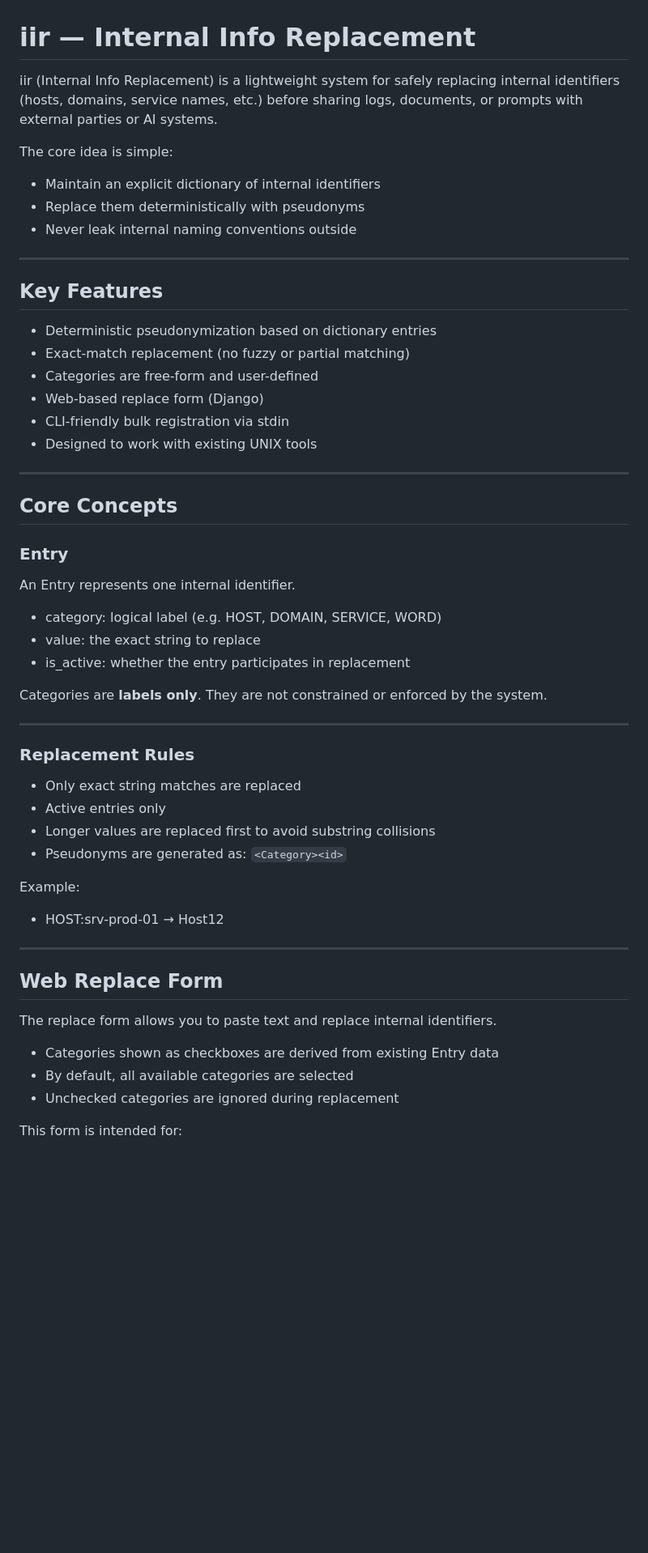
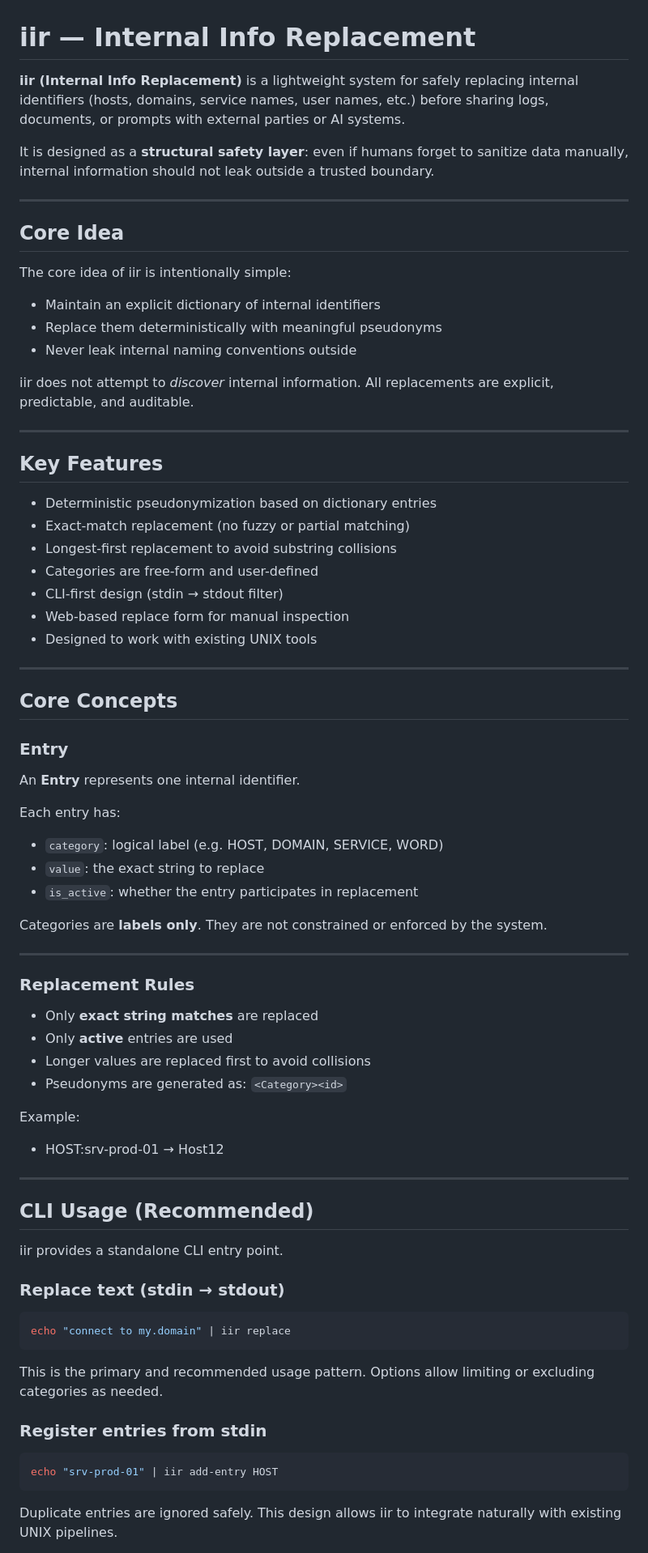
Before and after one commit to koich-min/iir, a Markdown page: README.md, the part around one of its changes. Shown at 81% size. Drawn GitHub-style; blank space fills up the shorter version.

````diff
--- a/README.md
+++ b/README.md
@@ -1,14 +1,25 @@
 # iir — Internal Info Replacement
 
-iir (Internal Info Replacement) is a lightweight system for safely replacing
-internal identifiers (hosts, domains, service names, etc.) before sharing logs,
-documents, or prompts with external parties or AI systems.
+**iir (Internal Info Replacement)** is a lightweight system for safely replacing
+internal identifiers (hosts, domains, service names, user names, etc.) before
+sharing logs, documents, or prompts with external parties or AI systems.
 
-The core idea is simple:
+It is designed as a **structural safety layer**:
+even if humans forget to sanitize data manually, internal information should
+not leak outside a trusted boundary.
+
+---
+
+## Core Idea
+
+The core idea of iir is intentionally simple:
 
 - Maintain an explicit dictionary of internal identifiers
-- Replace them deterministically with pseudonyms
+- Replace them deterministically with meaningful pseudonyms
 - Never leak internal naming conventions outside
+
+iir does not attempt to *discover* internal information.
+All replacements are explicit, predictable, and auditable.
 
 ---
 
@@ -16,9 +27,10 @@ The core idea is simple:
 
 - Deterministic pseudonymization based on dictionary entries
 - Exact-match replacement (no fuzzy or partial matching)
+- Longest-first replacement to avoid substring collisions
 - Categories are free-form and user-defined
-- Web-based replace form (Django)
-- CLI-friendly bulk registration via stdin
+- CLI-first design (stdin → stdout filter)
+- Web-based replace form for manual inspection
 - Designed to work with existing UNIX tools
 
 ---
@@ -27,11 +39,13 @@ The core idea is simple:
 
 ### Entry
 
-An Entry represents one internal identifier.
+An **Entry** represents one internal identifier.
 
-- category: logical label (e.g. HOST, DOMAIN, SERVICE, WORD)
-- value: the exact string to replace
-- is_active: whether the entry participates in replacement
+Each entry has:
+
+- `category`: logical label (e.g. HOST, DOMAIN, SERVICE, WORD)
+- `value`: the exact string to replace
+- `is_active`: whether the entry participates in replacement
 
 Categories are **labels only**.
 They are not constrained or enforced by the system.
@@ -40,9 +54,9 @@ They are not constrained or enforced by the system.
 
 ### Replacement Rules
 
-- Only exact string matches are replaced
-- Active entries only
-- Longer values are replaced first to avoid substring collisions
+- Only **exact string matches** are replaced
+- Only **active** entries are used
+- Longer values are replaced first to avoid collisions
 - Pseudonyms are generated as: `<Category><id>`
 
 Example:
@@ -51,12 +65,25 @@ Example:
 
 ---
 
-## Web Replace Form
+## CLI Usage (Recommended)
 
-The replace form allows you to paste text and replace internal identifiers.
+iir provides a standalone CLI entry point.
 
-- Categories shown as checkboxes are derived from existing Entry data
-- By default, all available categories are selected
-- Unchecked categories are ignored during replacement
+### Replace text (stdin → stdout)
 
-This form is intended for:
+```bash
+echo "connect to my.domain" | iir replace
+```
+
+This is the primary and recommended usage pattern.
+Options allow limiting or excluding categories as needed.
+
+### Register entries from stdin
+
+```bash
+echo "srv-prod-01" | iir add-entry HOST
+```
+
+Duplicate entries are ignored safely.
+This design allows iir to integrate naturally with existing UNIX pipelines.
+
````
Also changed, not shown: other parts of README.md (+40 -44 lines).
